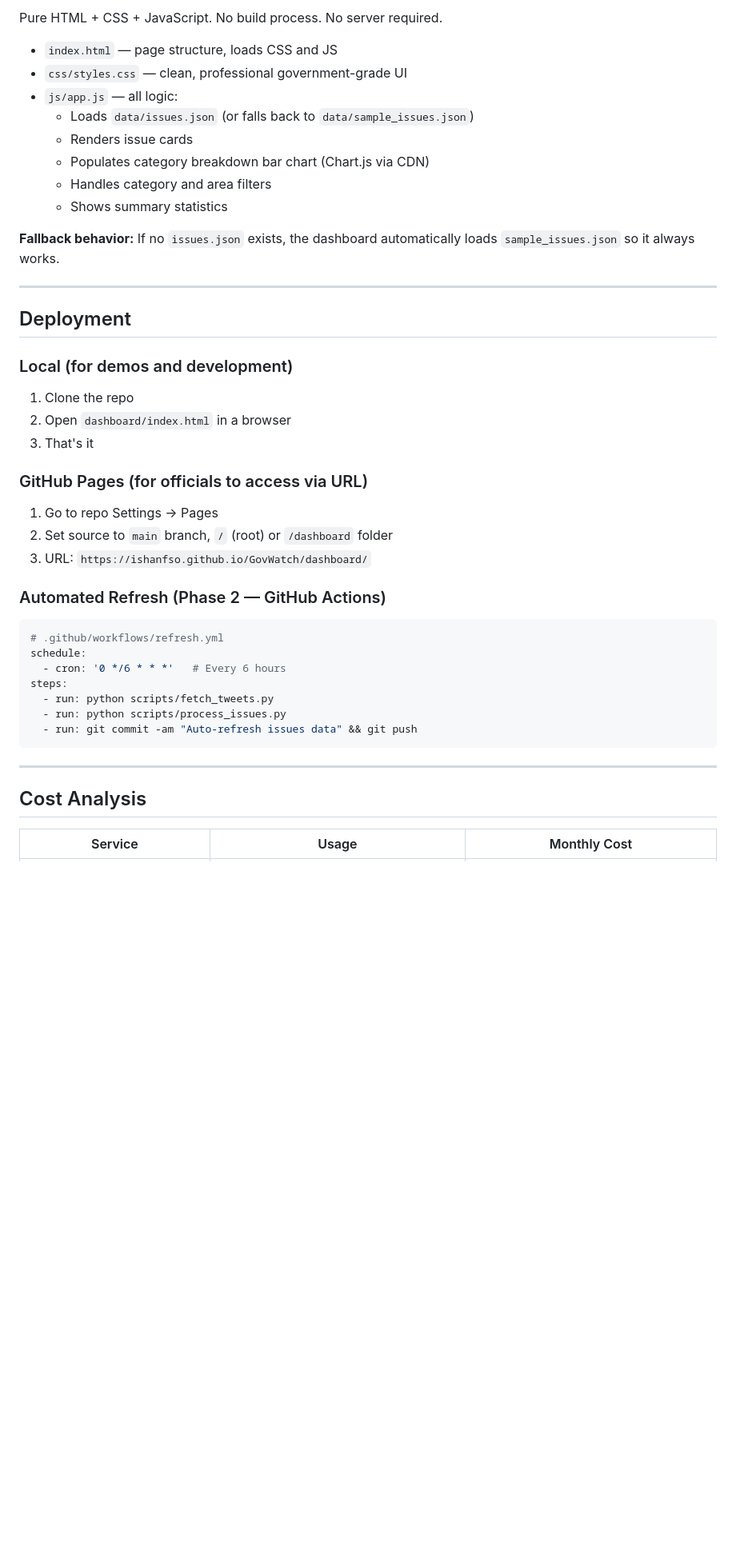
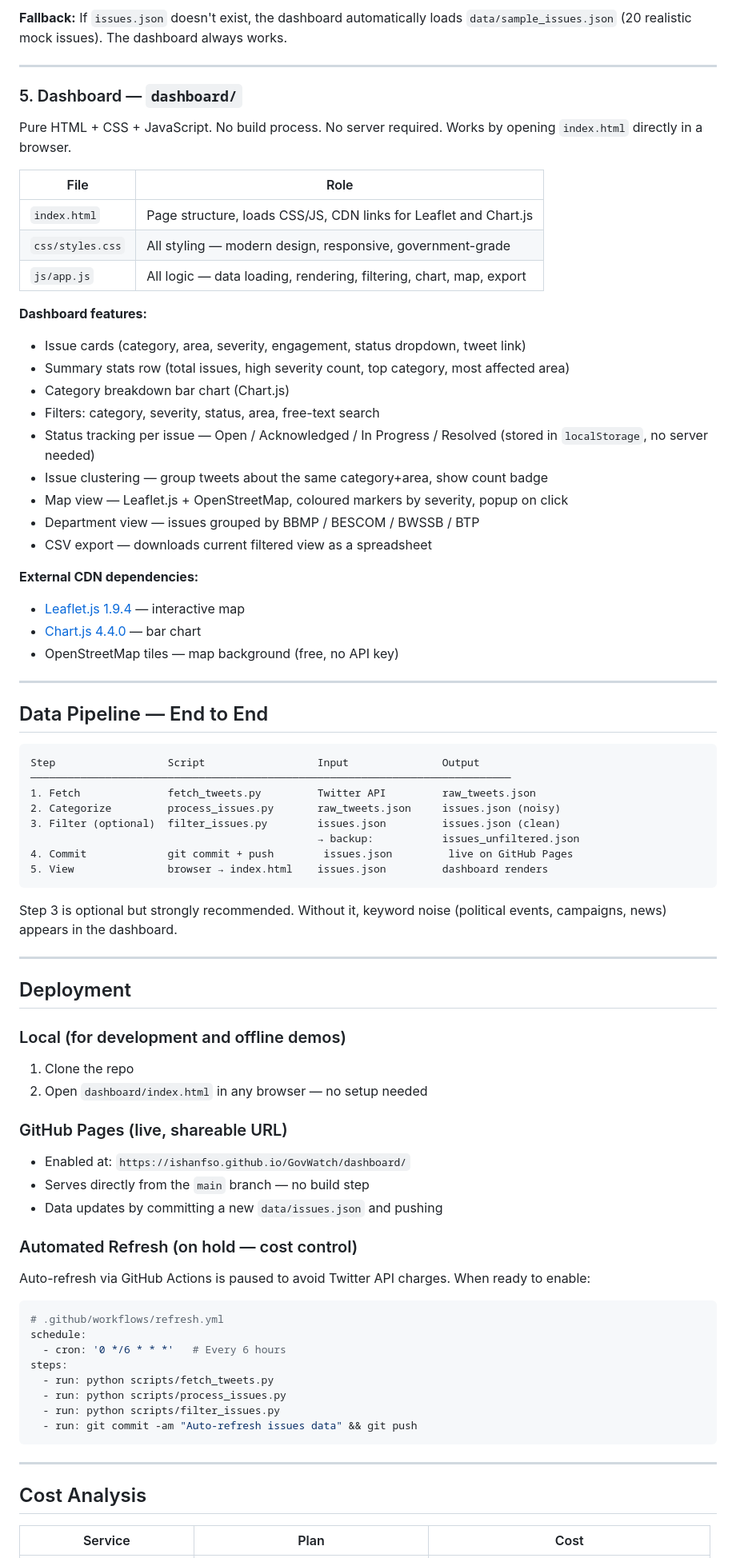
Before and after one commit to ishanfso/GovWatch, a Markdown page: docs/ARCHITECTURE.md, the part around one of its changes. Shown at 80% size. GitHub-like rendering; blank space fills up the shorter version.

````diff
--- a/docs/ARCHITECTURE.md
+++ b/docs/ARCHITECTURE.md
@@ -94,32 +165,67 @@ Single JSON array of issue objects. No database needed for MVP.
 
-Pure HTML + CSS + JavaScript. No build process. No server required.
+**Fallback:** If `issues.json` doesn't exist, the dashboard automatically loads `data/sample_issues.json` (20 realistic mock issues). The dashboard always works.
 
-- `index.html` — page structure, loads CSS and JS
-- `css/styles.css` — clean, professional government-grade UI
-- `js/app.js` — all logic:
-  - Loads `data/issues.json` (or falls back to `data/sample_issues.json`)
-  - Renders issue cards
-  - Populates category breakdown bar chart (Chart.js via CDN)
-  - Handles category and area filters
-  - Shows summary statistics
+---
 
-**Fallback behavior:** If no `issues.json` exists, the dashboard automatically loads `sample_issues.json` so it always works.
+### 5. Dashboard — `dashboard/`
+
+Pure HTML + CSS + JavaScript. No build process. No server required. Works by opening `index.html` directly in a browser.
+
+| File | Role |
+|---|---|
+| `index.html` | Page structure, loads CSS/JS, CDN links for Leaflet and Chart.js |
+| `css/styles.css` | All styling — modern design, responsive, government-grade |
+| `js/app.js` | All logic — data loading, rendering, filtering, chart, map, export |
+
+**Dashboard features:**
+- Issue cards (category, area, severity, engagement, status dropdown, tweet link)
+- Summary stats row (total issues, high severity count, top category, most affected area)
+- Category breakdown bar chart (Chart.js)
+- Filters: category, severity, status, area, free-text search
+- Status tracking per issue — Open / Acknowledged / In Progress / Resolved (stored in `localStorage`, no server needed)
+- Issue clustering — group tweets about the same category+area, show count badge
+- Map view — Leaflet.js + OpenStreetMap, coloured markers by severity, popup on click
+- Department view — issues grouped by BBMP / BESCOM / BWSSB / BTP
+- CSV export — downloads current filtered view as a spreadsheet
+
+**External CDN dependencies:**
+- [Leaflet.js 1.9.4](https://leafletjs.com/) — interactive map
+- [Chart.js 4.4.0](https://www.chartjs.org/) — bar chart
+- OpenStreetMap tiles — map background (free, no API key)
+
+---
+
+## Data Pipeline — End to End
+
+```
+Step                  Script                  Input               Output
+─────────────────────────────────────────────────────────────────────────────
+1. Fetch              fetch_tweets.py         Twitter API         raw_tweets.json
+2. Categorize         process_issues.py       raw_tweets.json     issues.json (noisy)
+3. Filter (optional)  filter_issues.py        issues.json         issues.json (clean)
+                                              → backup:           issues_unfiltered.json
+4. Commit             git commit + push        issues.json         live on GitHub Pages
+5. View               browser → index.html    issues.json         dashboard renders
+```
+
+Step 3 is optional but strongly recommended. Without it, keyword noise (political events, campaigns, news) appears in the dashboard.
 
 ---
 
 ## Deployment
 
-### Local (for demos and development)
+### Local (for development and offline demos)
 1. Clone the repo
-2. Open `dashboard/index.html` in a browser
-3. That's it
+2. Open `dashboard/index.html` in any browser — no setup needed
 
-### GitHub Pages (for officials to access via URL)
-1. Go to repo Settings → Pages
-2. Set source to `main` branch, `/` (root) or `/dashboard` folder
-3. URL: `https://ishanfso.github.io/GovWatch/dashboard/`
+### GitHub Pages (live, shareable URL)
+- Enabled at: `https://ishanfso.github.io/GovWatch/dashboard/`
+- Serves directly from the `main` branch — no build step
+- Data updates by committing a new `data/issues.json` and pushing
 
-### Automated Refresh (Phase 2 — GitHub Actions)
+### Automated Refresh (on hold — cost control)
+Auto-refresh via GitHub Actions is paused to avoid Twitter API charges.
+When ready to enable:
 ```yaml
 # .github/workflows/refresh.yml
 schedule:
@@ -127,6 +233,7 @@ schedule:
 steps:
   - run: python scripts/fetch_tweets.py
   - run: python scripts/process_issues.py
+  - run: python scripts/filter_issues.py
   - run: git commit -am "Auto-refresh issues data" && git push
 ```
 
@@ -134,5 +241,5 @@ steps:
 
 ## Cost Analysis
 
-| Service | Usage | Monthly Cost |
+| Service | Plan | Cost |
 |---|---|---|
````
Also changed, not shown: other parts of docs/ARCHITECTURE.md (+133 -60 lines).
